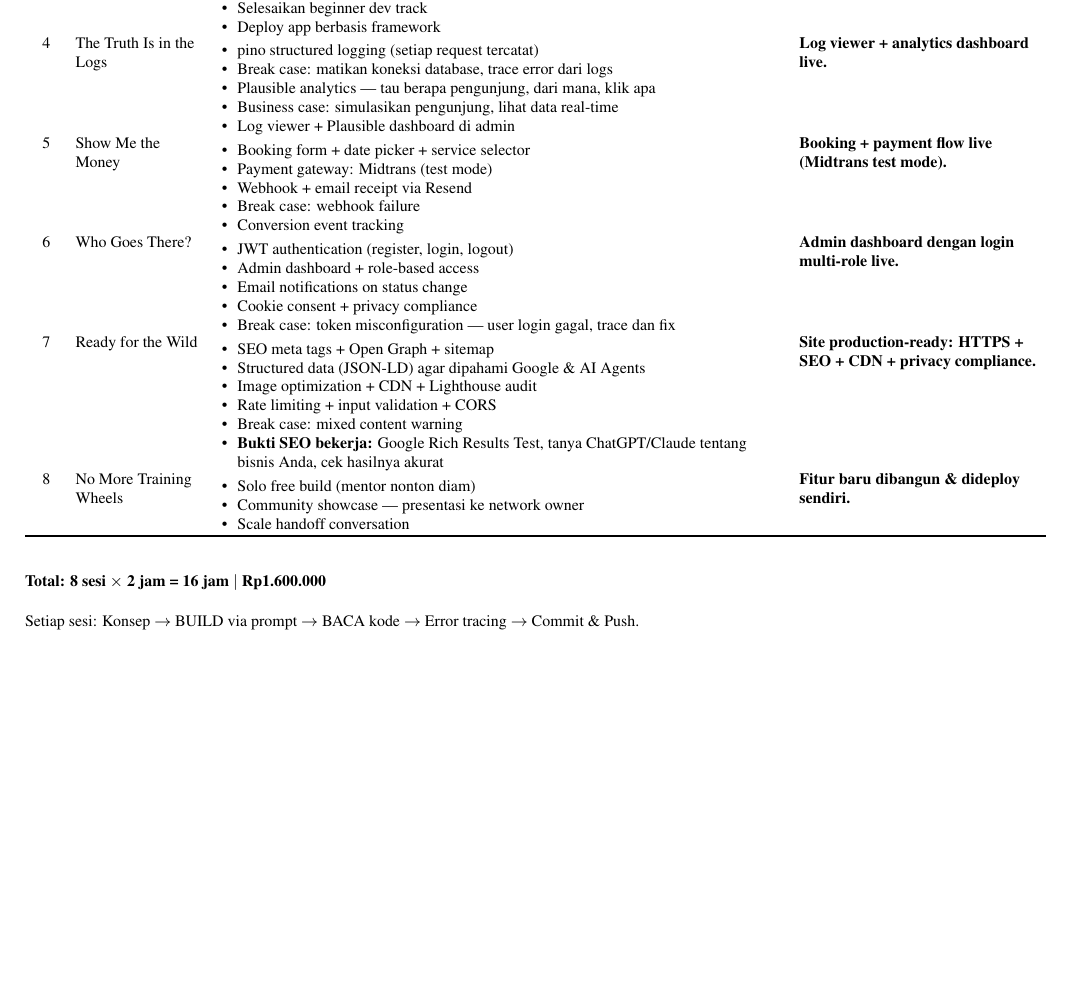
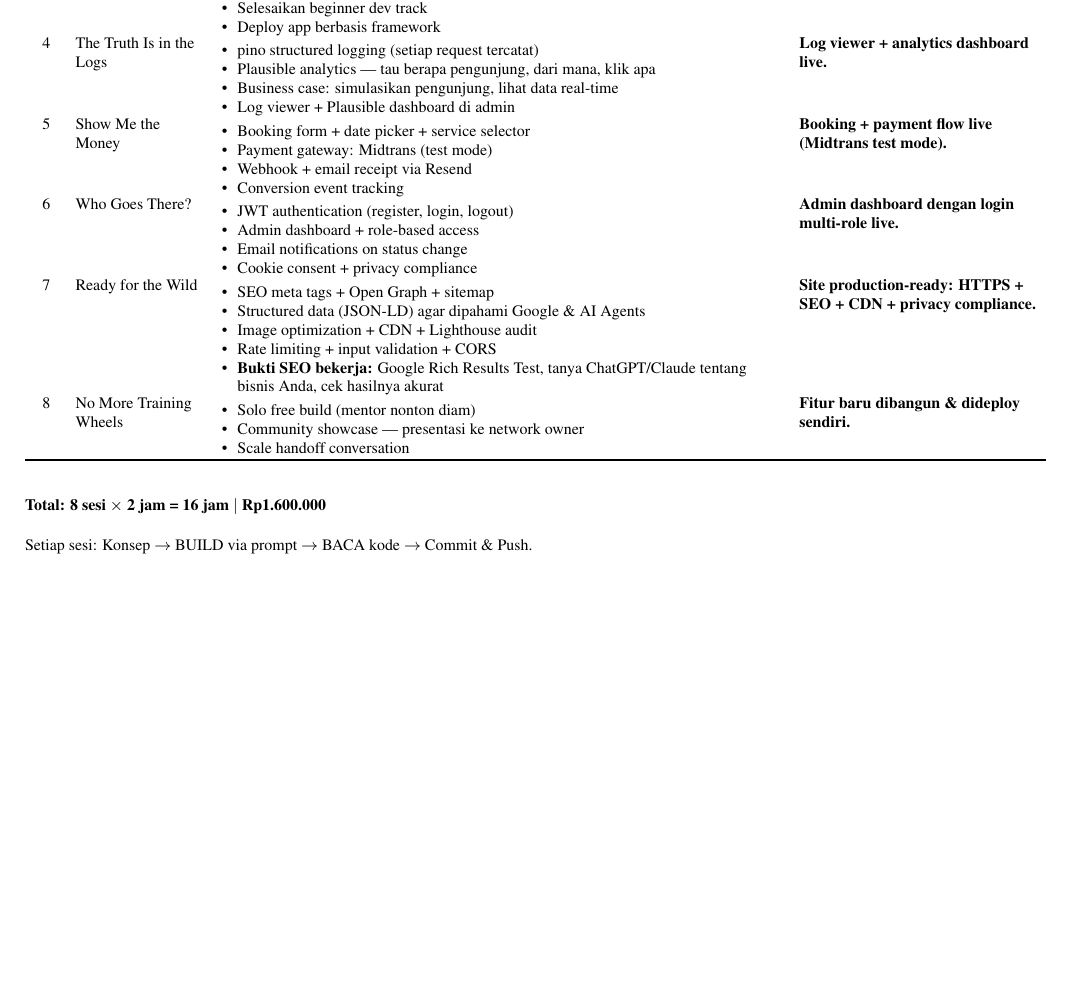
Before and after one commit to iZcy/genzcy, a LaTeX CV (curriculum.tex): part of the page, cut so that both start at the same text, the shorter picture padded with empty space. Compiled offline with pdfLaTeX.

Commit message:
remove all break cases

```diff
--- a/curriculum.tex
+++ b/curriculum.tex
@@ -77,7 +77,6 @@
 4 & The Truth Is in the Logs
 & \begin{itemize}[nosep,leftmargin=*]
 \item pino structured logging (setiap request tercatat)
-\item Break case: matikan koneksi database, trace error dari logs
 \item Plausible analytics — tau berapa pengunjung, dari mana, klik apa
 \item Business case: simulasikan pengunjung, lihat data real-time
 \item Log viewer + Plausible dashboard di admin
@@ -89,7 +88,6 @@
 \item Booking form + date picker + service selector
 \item Payment gateway: Midtrans (test mode)
 \item Webhook + email receipt via Resend
-\item Break case: webhook failure
 \item Conversion event tracking
 \end{itemize}
 & \textbf{Booking + payment flow live (Midtrans test mode).}\\
@@ -100,7 +98,6 @@
 \item Admin dashboard + role-based access
 \item Email notifications on status change
 \item Cookie consent + privacy compliance
-\item Break case: token misconfiguration — user login gagal, trace dan fix
 \end{itemize}
 & \textbf{Admin dashboard dengan login multi-role live.}\\
 
@@ -110,7 +107,6 @@
 \item Structured data (JSON-LD) agar dipahami Google \& AI Agents
 \item Image optimization + CDN + Lighthouse audit
 \item Rate limiting + input validation + CORS
-\item Break case: mixed content warning
 \item \textbf{Bukti SEO bekerja:} Google Rich Results Test, tanya ChatGPT/Claude tentang bisnis Anda, cek hasilnya akurat
 \end{itemize}
 & \textbf{Site production-ready: HTTPS + SEO + CDN + privacy compliance.}\\
@@ -132,6 +128,6 @@
 \noindent{\footnotesize\bfseries Total: 8 sesi $\times$ 2 jam = 16 jam $\mid$ Rp1.600.000}
 
 \vspace{2pt}
-\noindent{\footnotesize Setiap sesi: Konsep $\rightarrow$ BUILD via prompt $\rightarrow$ BACA kode $\rightarrow$ Error tracing $\rightarrow$ Commit \& Push.}
+\noindent{\footnotesize Setiap sesi: Konsep $\rightarrow$ BUILD via prompt $\rightarrow$ BACA kode $\rightarrow$ Commit \& Push.}
 
 \end{document}
```
Also changed, not shown: curriculum.pdf.
